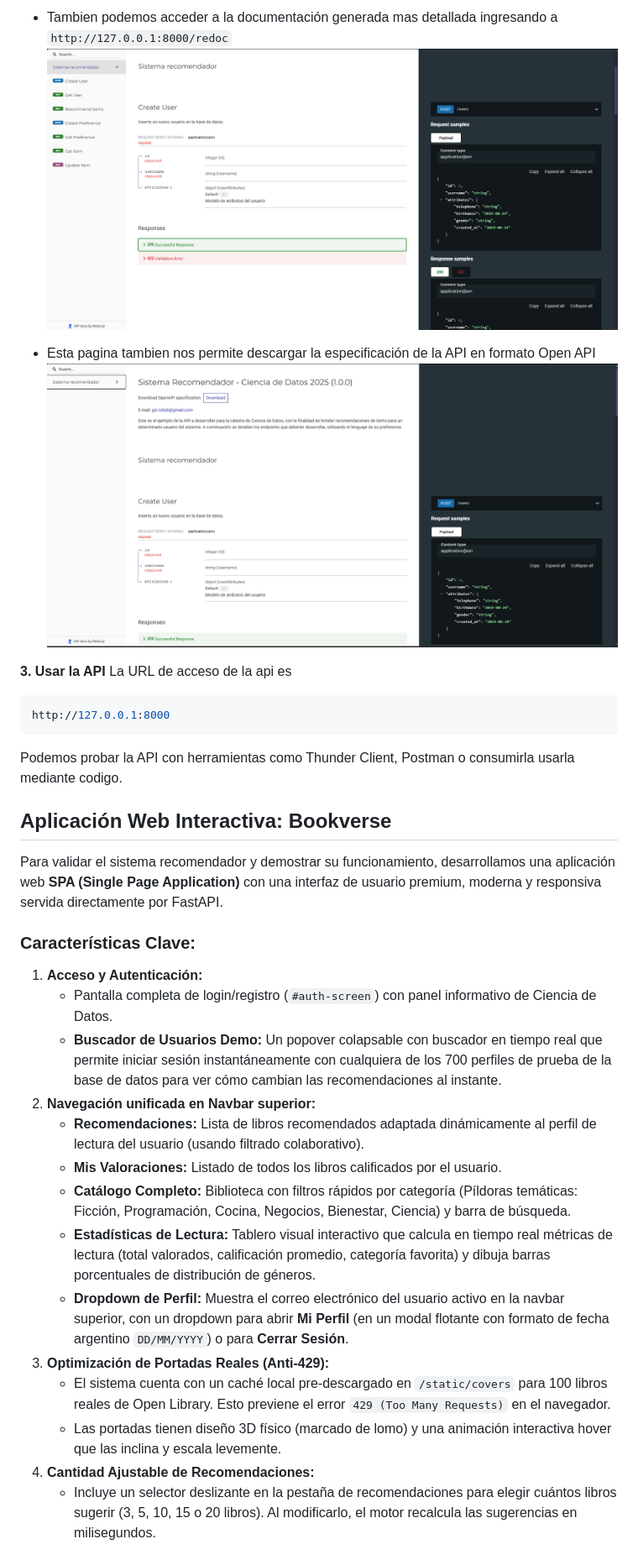
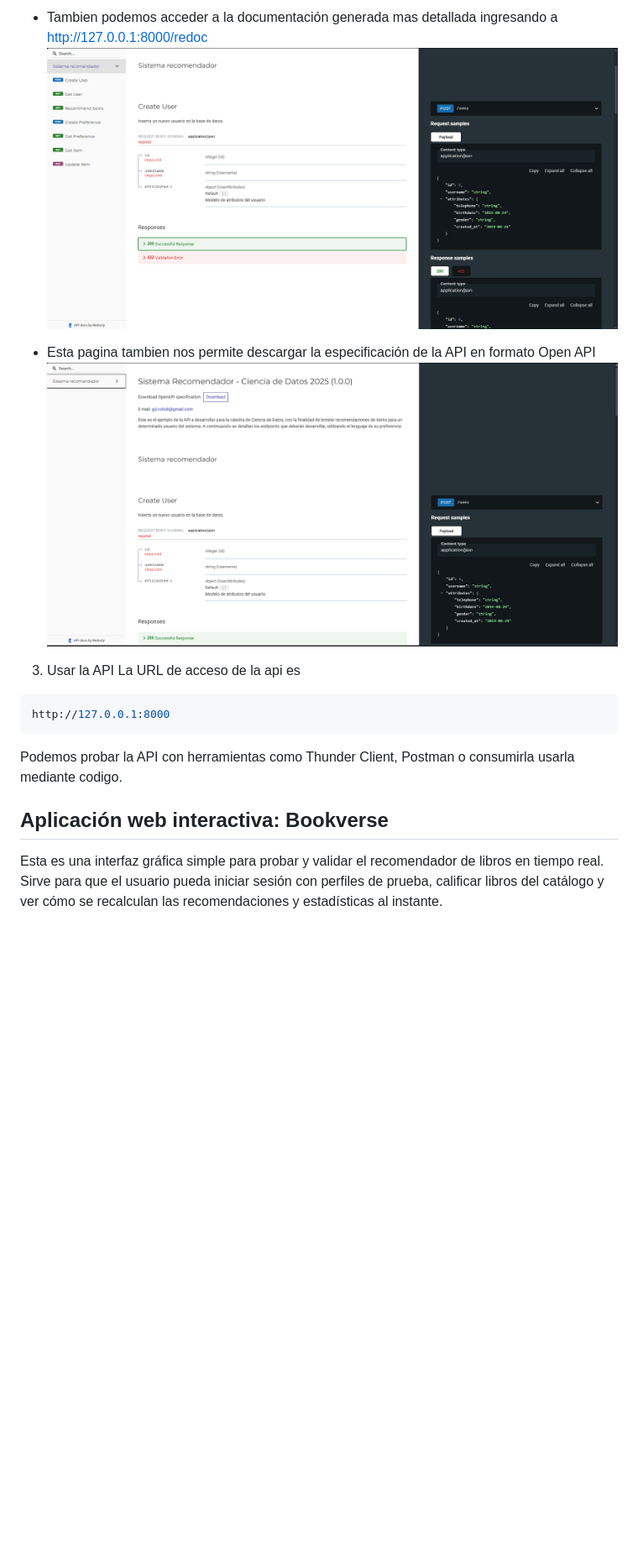
Before and after one commit to EmmaDavezac/Sistema-Recomendador-Ciencia-De-Datos, a Markdown page: README.md, the part around the change printed below. Shown: that part at 84% size. GitHub-like rendering; blank space fills up the shorter version.

````diff
--- a/README.md
+++ b/README.md
@@ -113,34 +113,19 @@ Aqui vamos a ver todos los endpoints, ejemplos de como usarlo y vamos a poder pr
 
 
-* Tambien podemos acceder a la documentación generada mas detallada ingresando a `http://127.0.0.1:8000/redoc`
-![Alt text](images/image-1.png)
+* Tambien podemos acceder a la documentación generada mas detallada ingresando a http://127.0.0.1:8000/redoc
+![Alt text](./images/image-1.png)
 
 * Esta pagina tambien nos permite descargar la especificación de la API en formato Open API
-![Alt text](images/image-2.png)
+![Alt text](./images/image-2.png)
 
-**3. Usar la API**
+3. Usar la API
 La URL de acceso de la api es
 ```python
 http://127.0.0.1:8000
 ```
 Podemos probar la API con herramientas como Thunder Client, Postman o consumirla usarla mediante codigo.
 
-## Aplicación Web Interactiva: Bookverse
-Para validar el sistema recomendador y demostrar su funcionamiento, desarrollamos una aplicación web **SPA (Single Page Application)** con una interfaz de usuario premium, moderna y responsiva servida directamente por FastAPI.
+## Aplicación web interactiva: Bookverse
 
-### Características Clave:
-1. **Acceso y Autenticación:**
-   * Pantalla completa de login/registro (`#auth-screen`) con panel informativo de Ciencia de Datos.
-   * **Buscador de Usuarios Demo:** Un popover colapsable con buscador en tiempo real que permite iniciar sesión instantáneamente con cualquiera de los 700 perfiles de prueba de la base de datos para ver cómo cambian las recomendaciones al instante.
-2. **Navegación unificada en Navbar superior:**
-   * **Recomendaciones:** Lista de libros recomendados adaptada dinámicamente al perfil de lectura del usuario (usando filtrado colaborativo).
-   * **Mis Valoraciones:** Listado de todos los libros calificados por el usuario.
-   * **Catálogo Completo:** Biblioteca con filtros rápidos por categoría (Píldoras temáticas: Ficción, Programación, Cocina, Negocios, Bienestar, Ciencia) y barra de búsqueda.
-   * **Estadísticas de Lectura:** Tablero visual interactivo que calcula en tiempo real métricas de lectura (total valorados, calificación promedio, categoría favorita) y dibuja barras porcentuales de distribución de géneros.
-   * **Dropdown de Perfil:** Muestra el correo electrónico del usuario activo en la navbar superior, con un dropdown para abrir **Mi Perfil** (en un modal flotante con formato de fecha argentino `DD/MM/YYYY`) o para **Cerrar Sesión**.
-3. **Optimización de Portadas Reales (Anti-429):**
-   * El sistema cuenta con un caché local pre-descargado en `/static/covers` para 100 libros reales de Open Library. Esto previene el error `429 (Too Many Requests)` en el navegador.
-   * Las portadas tienen diseño 3D físico (marcado de lomo) y una animación interactiva hover que las inclina y escala levemente.
-4. **Cantidad Ajustable de Recomendaciones:**
-   * Incluye un selector deslizante en la pestaña de recomendaciones para elegir cuántos libros sugerir (3, 5, 10, 15 o 20 libros). Al modificarlo, el motor recalcula las sugerencias en milisegundos.
+Esta es una interfaz gráfica simple para probar y validar el recomendador de libros en tiempo real. Sirve para que el usuario pueda iniciar sesión con perfiles de prueba, calificar libros del catálogo y ver cómo se recalculan las recomendaciones y estadísticas al instante.
 
````
Also changed, not shown: other parts of README.md (+40 -49 lines), version_notes.md (deleted, +0 -13 lines), images/auth_screen.png (added), images/recommendations_screen.png (added), images/stats_screen.png (added), 5 other files.
